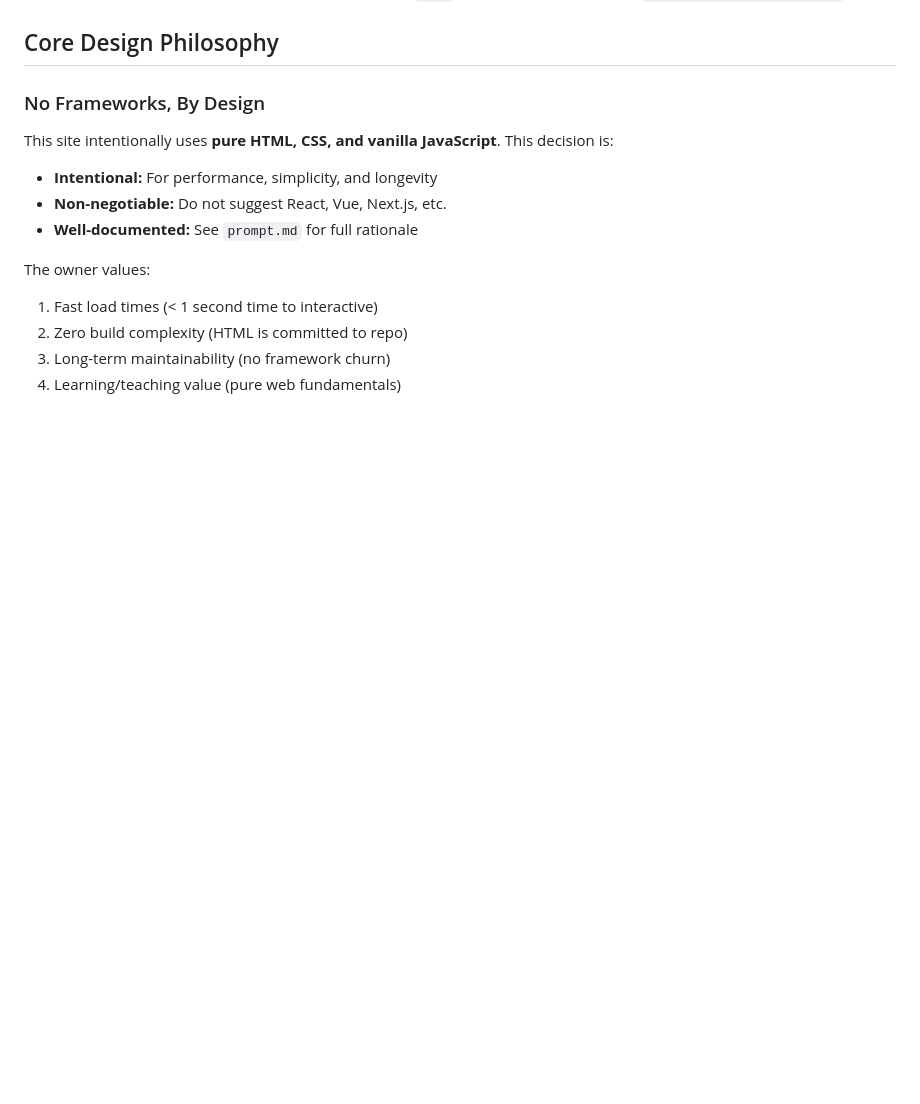
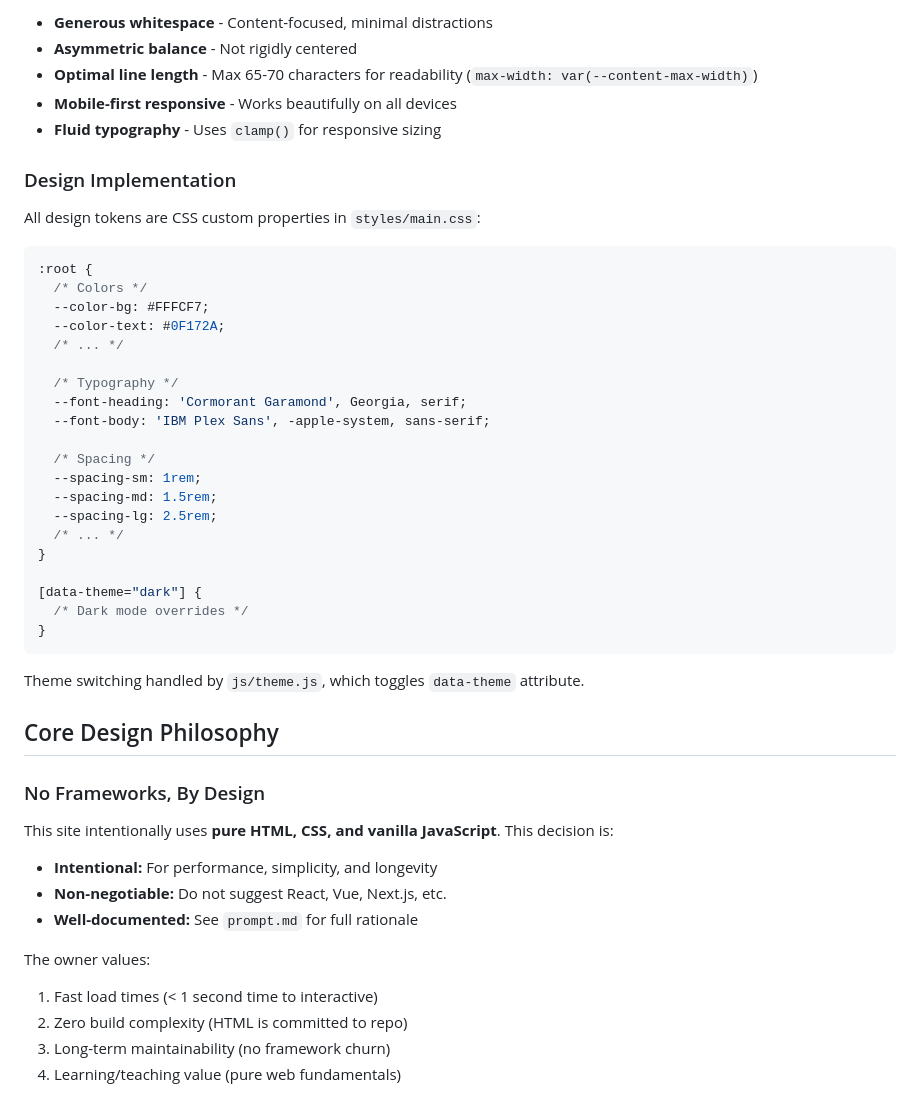
Before and after one commit to sbahamon/sbahamon.github.io, a Markdown page: .claude/CLAUDE.md, the part around one of its changes. Drawn GitHub-style; blank space fills up the shorter version.

````diff
--- a/.claude/CLAUDE.md
+++ b/.claude/CLAUDE.md
@@ -21,13 +92,50 @@ This is Steffany Bahamon's personal website featuring:
+- **Generous whitespace** - Content-focused, minimal distractions
+- **Asymmetric balance** - Not rigidly centered
+- **Optimal line length** - Max 65-70 characters for readability (`max-width: var(--content-max-width)`)
+- **Mobile-first responsive** - Works beautifully on all devices
+- **Fluid typography** - Uses `clamp()` for responsive sizing
+
+### Design Implementation
+
+All design tokens are CSS custom properties in `styles/main.css`:
+
+```css
+:root {
+  /* Colors */
+  --color-bg: #FFFCF7;
+  --color-text: #0F172A;
+  /* ... */
+
+  /* Typography */
+  --font-heading: 'Cormorant Garamond', Georgia, serif;
+  --font-body: 'IBM Plex Sans', -apple-system, sans-serif;
+
+  /* Spacing */
+  --spacing-sm: 1rem;
+  --spacing-md: 1.5rem;
+  --spacing-lg: 2.5rem;
+  /* ... */
+}
+
+[data-theme="dark"] {
+  /* Dark mode overrides */
+}
+```
+
+Theme switching handled by `js/theme.js`, which toggles `data-theme` attribute.
+
 ## Core Design Philosophy
 
 ### No Frameworks, By Design
 
 This site intentionally uses **pure HTML, CSS, and vanilla JavaScript**. This decision is:
+
 - **Intentional:** For performance, simplicity, and longevity
 - **Non-negotiable:** Do not suggest React, Vue, Next.js, etc.
 - **Well-documented:** See `prompt.md` for full rationale
 
 The owner values:
+
 1. Fast load times (< 1 second time to interactive)
 2. Zero build complexity (HTML is committed to repo)
 3. Long-term maintainability (no framework churn)
````
Also changed, not shown: other parts of .claude/CLAUDE.md (+71 -0 lines).
